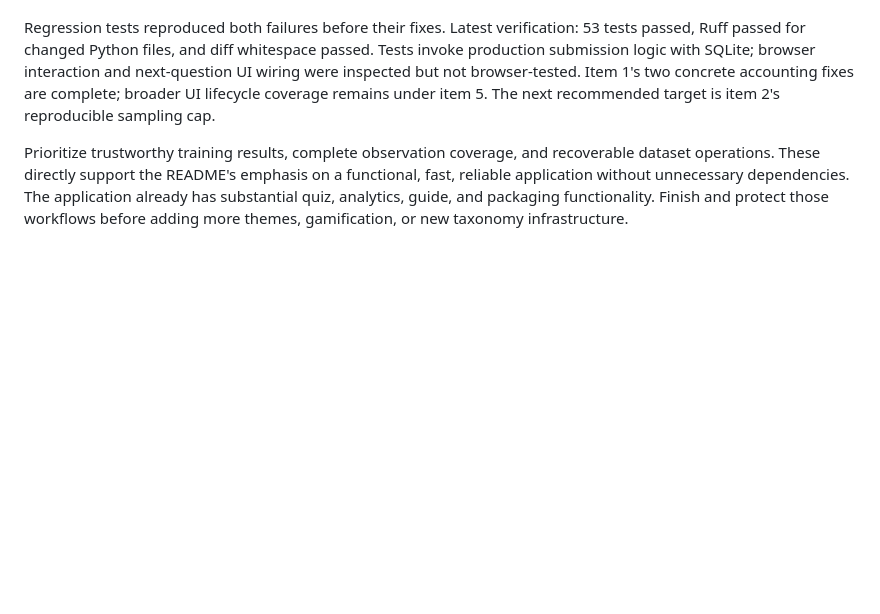
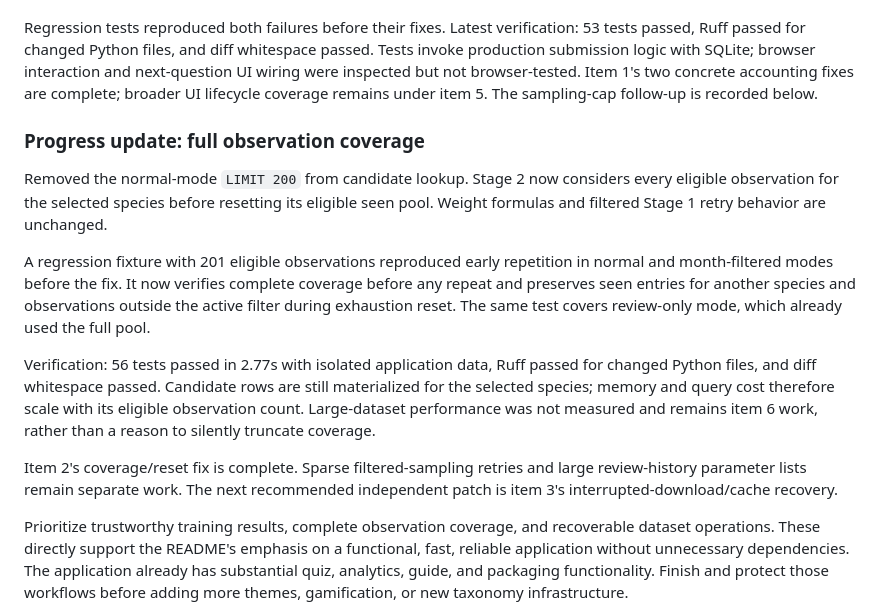
Before and after one commit to asgersvenning/taxo-trainer, a Markdown page: .agents/roadmap.md, the part around the change. Rendered like a GitHub page; blank space fills up the shorter version.

Commit message:
agent: record sampling coverage fix and remaining work

```diff
--- a/.agents/roadmap.md
+++ b/.agents/roadmap.md
@@ -28,7 +28,29 @@ Regression tests reproduced both failures before their fixes. Latest verificatio
 Tests invoke production submission logic with SQLite; browser interaction and
 next-question UI wiring were inspected but not browser-tested. Item 1's two
 concrete accounting fixes are complete; broader UI lifecycle coverage remains
-under item 5. The next recommended target is item 2's reproducible sampling cap.
+under item 5. The sampling-cap follow-up is recorded below.
+
+### Progress update: full observation coverage
+
+Removed the normal-mode `LIMIT 200` from candidate lookup. Stage 2 now considers
+every eligible observation for the selected species before resetting its eligible
+seen pool. Weight formulas and filtered Stage 1 retry behavior are unchanged.
+
+A regression fixture with 201 eligible observations reproduced early repetition
+in normal and month-filtered modes before the fix. It now verifies complete
+coverage before any repeat and preserves seen entries for another species and
+observations outside the active filter during exhaustion reset. The same test
+covers review-only mode, which already used the full pool.
+
+Verification: 56 tests passed in 2.77s with isolated application data, Ruff passed
+for changed Python files, and diff whitespace passed. Candidate rows are still
+materialized for the selected species; memory and query cost therefore scale
+with its eligible observation count. Large-dataset performance was not measured
+and remains item 6 work, rather than a reason to silently truncate coverage.
+
+Item 2's coverage/reset fix is complete. Sparse filtered-sampling retries and
+large review-history parameter lists remain separate work. The next recommended
+independent patch is item 3's interrupted-download/cache recovery.
 
 Prioritize trustworthy training results, complete observation coverage, and
 recoverable dataset operations. These directly support the README's emphasis
```
